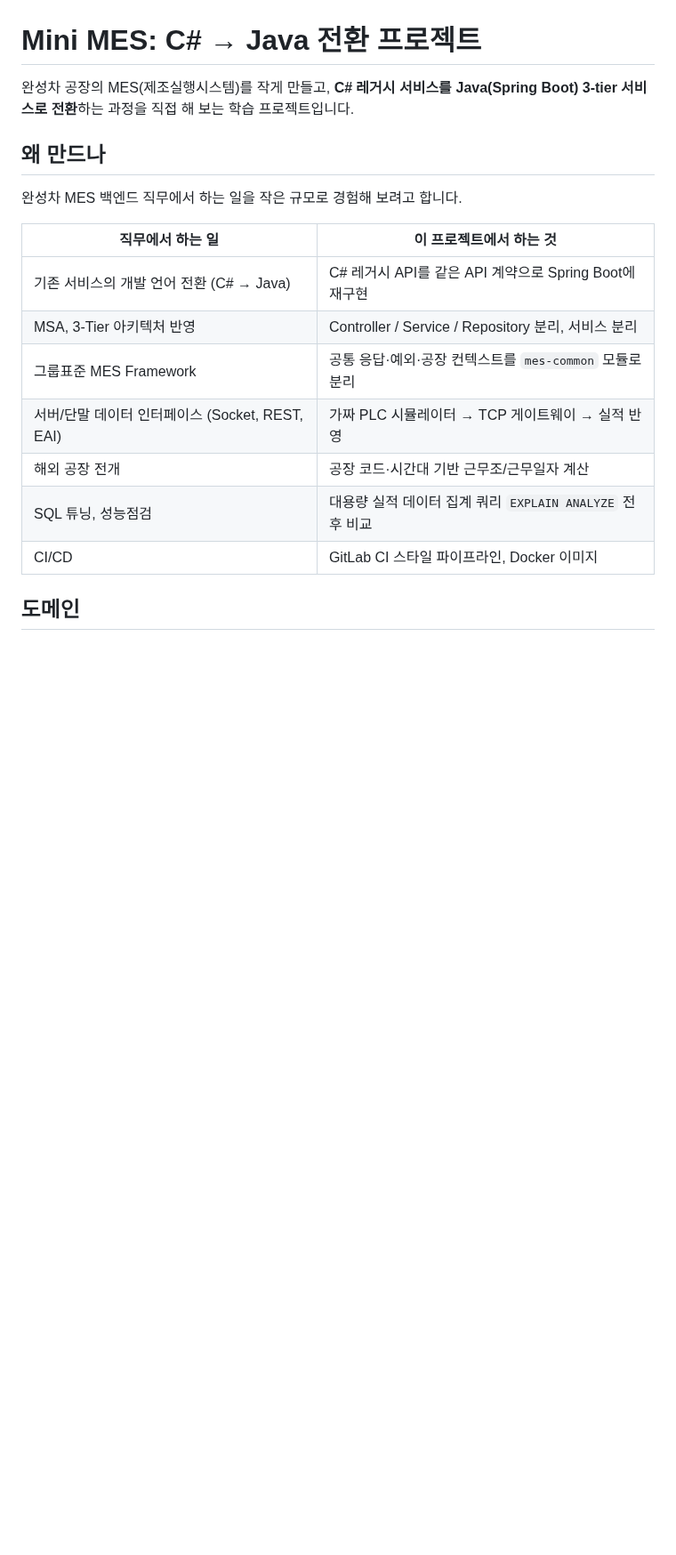
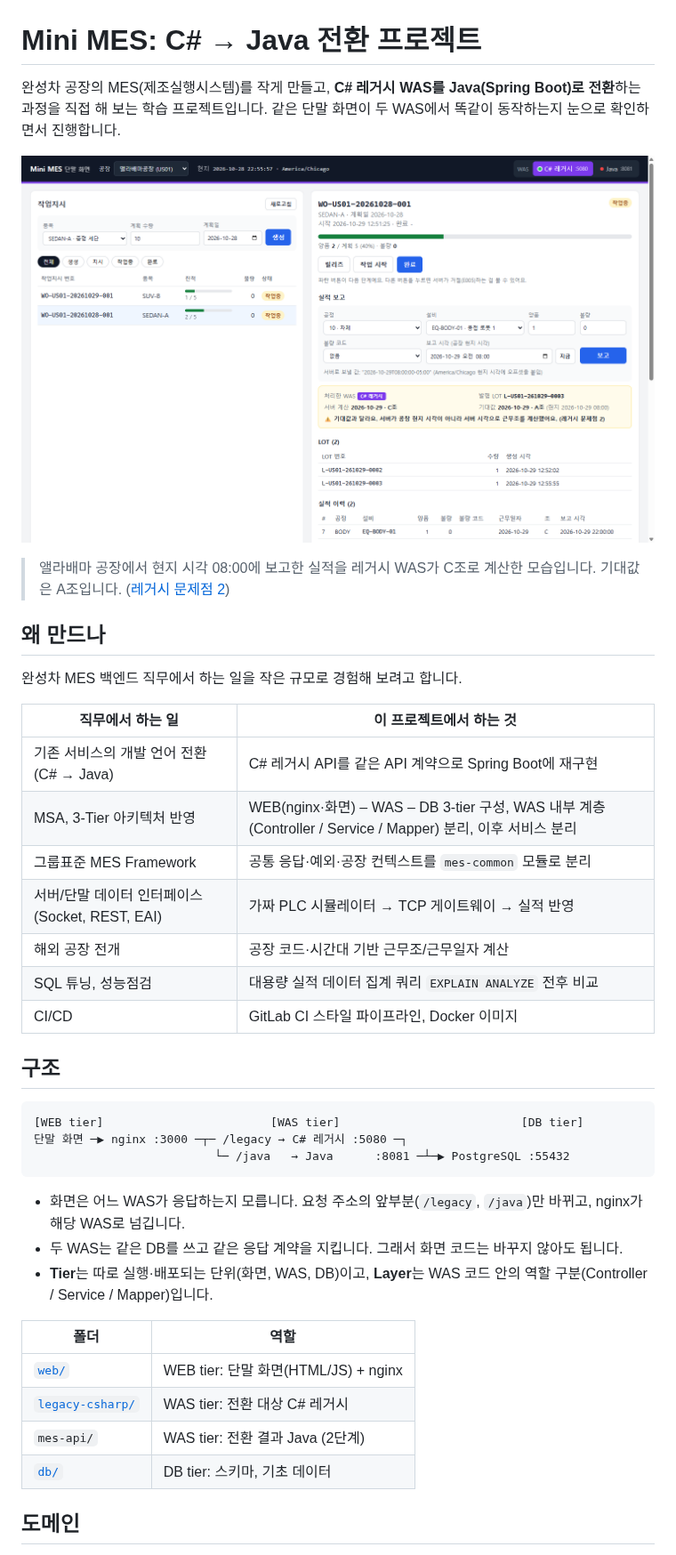
Before and after one commit to jinsung-mo/mini-mes, a Markdown page: README.md, the part around one of its changes. Shown at 89% size. Rendered like a GitHub page; pictures changed too: docs/images/ui-legacy-shift-bug.png (added); blank space fills up the shorter version.

````diff
--- a/README.md
+++ b/README.md
@@ -1,6 +1,11 @@
 # Mini MES: C# → Java 전환 프로젝트
 
-완성차 공장의 MES(제조실행시스템)를 작게 만들고, **C# 레거시 서비스를 Java(Spring Boot) 3-tier 서비스로 전환**하는 과정을 직접 해 보는 학습 프로젝트입니다.
+완성차 공장의 MES(제조실행시스템)를 작게 만들고, **C# 레거시 WAS를 Java(Spring Boot)로 전환**하는 과정을 직접 해 보는 학습 프로젝트입니다.
+같은 단말 화면이 두 WAS에서 똑같이 동작하는지 눈으로 확인하면서 진행합니다.
+
+![단말 화면](docs/images/ui-legacy-shift-bug.png)
+
+> 앨라배마 공장에서 현지 시각 08:00에 보고한 실적을 레거시 WAS가 C조로 계산한 모습입니다. 기대값은 A조입니다. ([레거시 문제점 2](docs/01-legacy.md#근무조를-서버-시간으로-계산하는-문제))
 
 ## 왜 만드나
 
@@ -9,12 +14,31 @@
 | 직무에서 하는 일 | 이 프로젝트에서 하는 것 |
 |---|---|
 | 기존 서비스의 개발 언어 전환 (C# → Java) | C# 레거시 API를 같은 API 계약으로 Spring Boot에 재구현 |
-| MSA, 3-Tier 아키텍처 반영 | Controller / Service / Repository 분리, 서비스 분리 |
+| MSA, 3-Tier 아키텍처 반영 | WEB(nginx·화면) – WAS – DB 3-tier 구성, WAS 내부 계층(Controller / Service / Mapper) 분리, 이후 서비스 분리 |
 | 그룹표준 MES Framework | 공통 응답·예외·공장 컨텍스트를 `mes-common` 모듈로 분리 |
 | 서버/단말 데이터 인터페이스 (Socket, REST, EAI) | 가짜 PLC 시뮬레이터 → TCP 게이트웨이 → 실적 반영 |
 | 해외 공장 전개 | 공장 코드·시간대 기반 근무조/근무일자 계산 |
 | SQL 튜닝, 성능점검 | 대용량 실적 데이터 집계 쿼리 `EXPLAIN ANALYZE` 전후 비교 |
 | CI/CD | GitLab CI 스타일 파이프라인, Docker 이미지 |
+
+## 구조
+
+```
+[WEB tier]                        [WAS tier]                          [DB tier]
+단말 화면 ─▶ nginx :3000 ─┬─ /legacy → C# 레거시 :5080 ─┐
+                          └─ /java   → Java      :8081 ─┴─▶ PostgreSQL :55432
+```
+
+- 화면은 어느 WAS가 응답하는지 모릅니다. 요청 주소의 앞부분(`/legacy`, `/java`)만 바뀌고, nginx가 해당 WAS로 넘깁니다.
+- 두 WAS는 같은 DB를 쓰고 같은 응답 계약을 지킵니다. 그래서 화면 코드는 바꾸지 않아도 됩니다.
+- **Tier**는 따로 실행·배포되는 단위(화면, WAS, DB)이고, **Layer**는 WAS 코드 안의 역할 구분(Controller / Service / Mapper)입니다.
+
+| 폴더 | 역할 |
+|---|---|
+| [`web/`](web/) | WEB tier: 단말 화면(HTML/JS) + nginx |
+| [`legacy-csharp/`](legacy-csharp/) | WAS tier: 전환 대상 C# 레거시 |
+| `mes-api/` | WAS tier: 전환 결과 Java (2단계) |
+| [`db/`](db/) | DB tier: 스키마, 기초 데이터 |
 
 ## 도메인
 
````
Also changed, not shown: other parts of README.md (+17 -6 lines), docs/01-legacy.md (added, +151 -0 lines).
